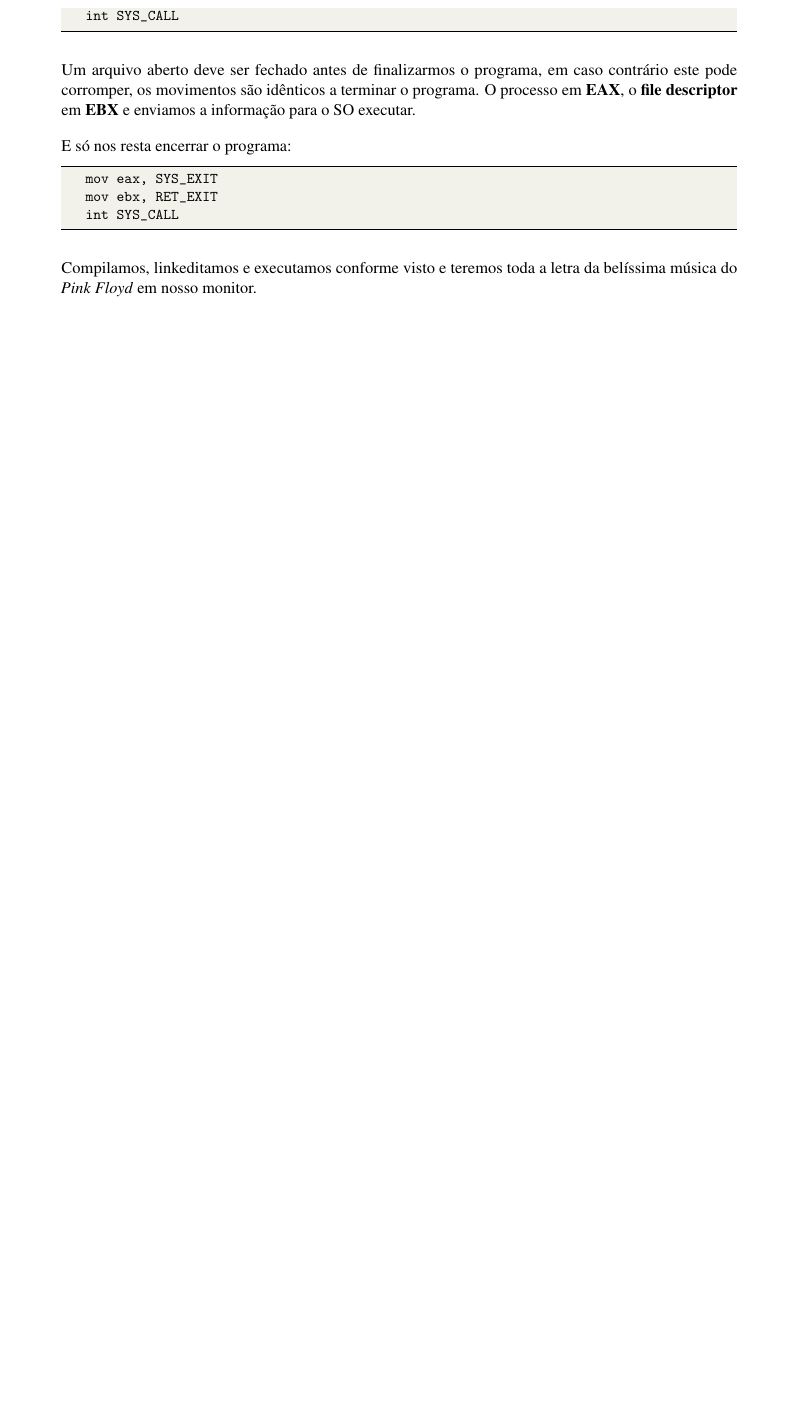
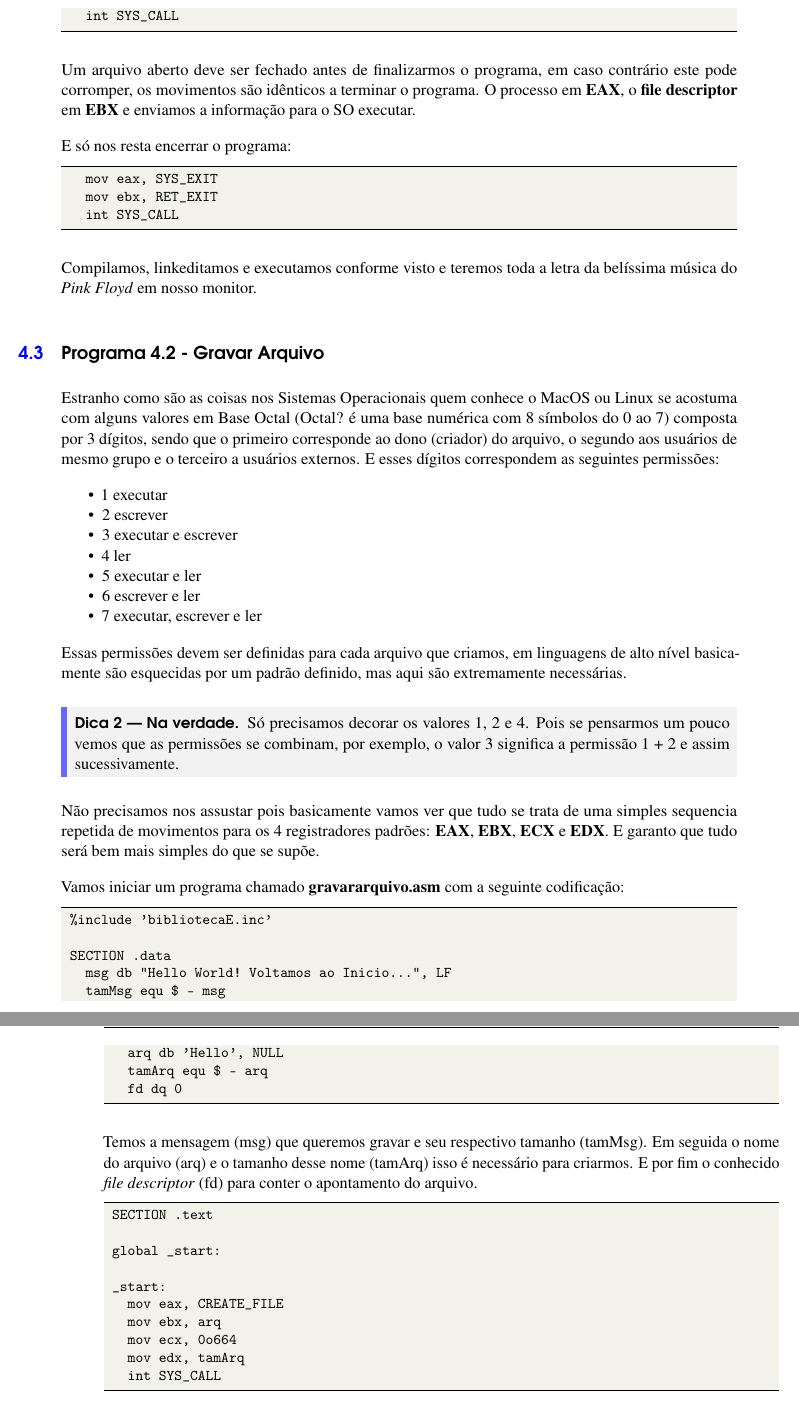
Before and after one commit to fernandoans/publicacoes, a LaTeX book (LivroAsm/AsmNasm.tex, which reads LivroAsm/capitulo04.tex): part of page 54 of 56 before the commit and two parts of pages 54 and 55 of 58 after it, the two joined at a grey line, cut so that both start at the same text, the shorter picture padded with empty space. Compiled offline with pdfLaTeX.

Commit message:
[Add] Seção 4.2

```diff
--- a/LivroAsm/capitulo04.tex
+++ b/LivroAsm/capitulo04.tex
@@ -203,3 +203,50 @@ E só nos resta encerrar o programa:
 \end{lstlisting}
 
 Compilamos, linkeditamos e executamos conforme visto e teremos toda a letra da belíssima música do \textit{Pink Floyd} em nosso monitor.
+
+\section{Programa 4.2 - Gravar Arquivo}\index{Lidar com Arquivos}
+Estranho como são as coisas nos Sistemas Operacionais quem conhece o MacOS ou Linux se acostuma com alguns valores em Base Octal (Octal? é uma base numérica com 8 símbolos do 0 ao 7) composta por 3 dígitos, sendo que o primeiro corresponde ao dono (criador) do arquivo, o segundo aos usuários de mesmo grupo e o terceiro a usuários externos. E esses dígitos correspondem as seguintes permissões:
+\begin{itemize}[nolistsep]
+	\item 1 executar
+	\item 2 escrever
+	\item 3 executar e escrever
+	\item 4 ler
+	\item 5 executar e ler
+	\item 6 escrever e ler
+	\item 7 executar, escrever e ler
+\end{itemize}
+
+Essas permissões devem ser definidas para cada arquivo que criamos, em linguagens de alto nível basicamente são esquecidas por um padrão definido, mas aqui são extremamente necessárias.
+\\[2mm]
+\begin{dica}[Na verdade]
+Só precisamos decorar os valores 1, 2 e 4. Pois se pensarmos um pouco vemos que as permissões se combinam, por exemplo, o valor 3 significa a permissão 1 + 2 e assim sucessivamente.
+\end{dica}
+
+Não precisamos nos assustar pois basicamente vamos ver que tudo se trata de uma simples sequencia repetida de movimentos para os 4 registradores padrões: \textbf{EAX}, \textbf{EBX}, \textbf{ECX} e \textbf{EDX}. E garanto que tudo será bem mais simples do que se supõe.
+
+Vamos iniciar um programa chamado \textbf{gravararquivo.asm} com a seguinte codificação:
+\begin{lstlisting}[]
+%include 'bibliotecaE.inc'
+
+SECTION .data
+  msg db "Hello World! Voltamos ao Inicio...", LF
+  tamMsg equ $ - msg
+  arq db 'Hello', NULL
+  tamArq equ $ - arq
+  fd dq 0
+\end{lstlisting}
+
+Temos a mensagem (msg) que queremos gravar e seu respectivo tamanho (tamMsg). Em seguida o nome do arquivo (arq) e o tamanho desse nome (tamArq) isso é necessário para criarmos. E por fim o conhecido \textit{file descriptor} (fd) para conter o apontamento do arquivo.
+
+\begin{lstlisting}[]
+SECTION .text
+
+global _start:
+
+_start:
+  mov eax, CREATE_FILE
+  mov ebx, arq
+  mov ecx, 0o664
+  mov edx, tamArq
+  int SYS_CALL
+\end{lstlisting}
```
Also changed, not shown: LivroAsm/AsmNasm.pdf, LivroAsm/capitulo04.tex (34 more changed lines).
